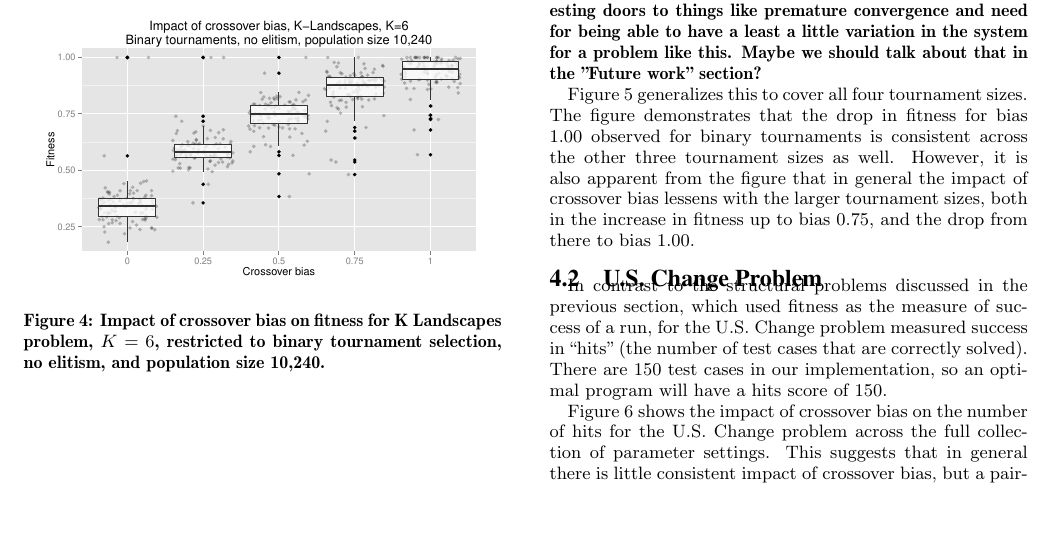
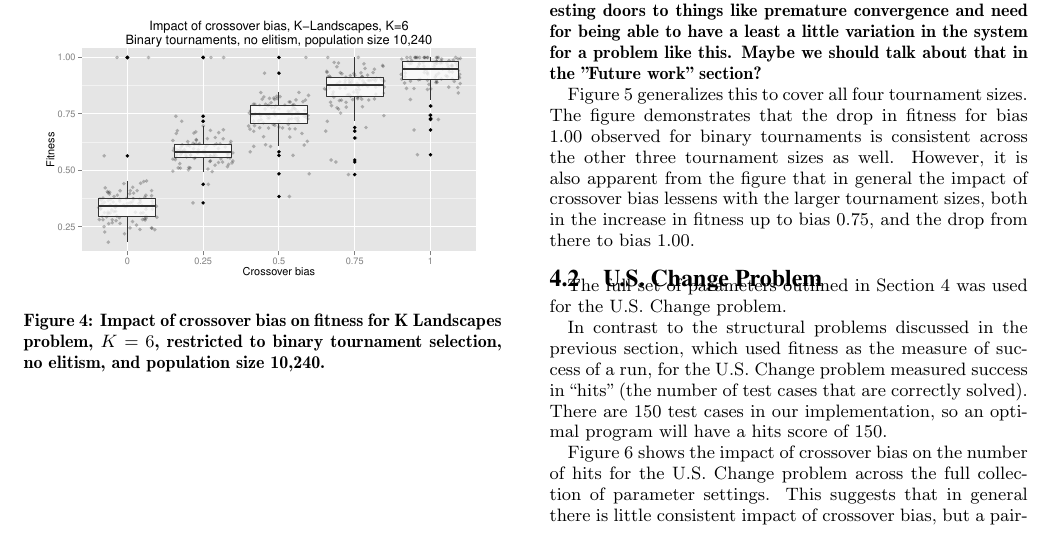
Before and after one commit to NicMcPhee/XO-bias-study, a LaTeX paper (LaTeX/Research_2015.tex): part of page 4 of 9, cut so that both start at the same text, the shorter picture padded with empty space. Compiled offline with pdfLaTeX.

Commit message:
Simplified Parameter Description in U.S. Change Section

```diff
--- a/LaTeX/Research_2015.tex
+++ b/LaTeX/Research_2015.tex
@@ -419,6 +419,8 @@
 
 \subsection{U.S. Change Problem}
 
+The full set of parameters outlined in Section~\ref{sec:Results} was used for the U.S. Change problem.
+
 In contrast to the structural problems discussed in the previous section, which used fitness as the measure of success
 of a run, for the U.S. Change problem measured success in ``hits'' (the number of test cases that are correctly
 solved). There are 150 test cases in our implementation, so an optimal program will have a hits score of 150.
```
